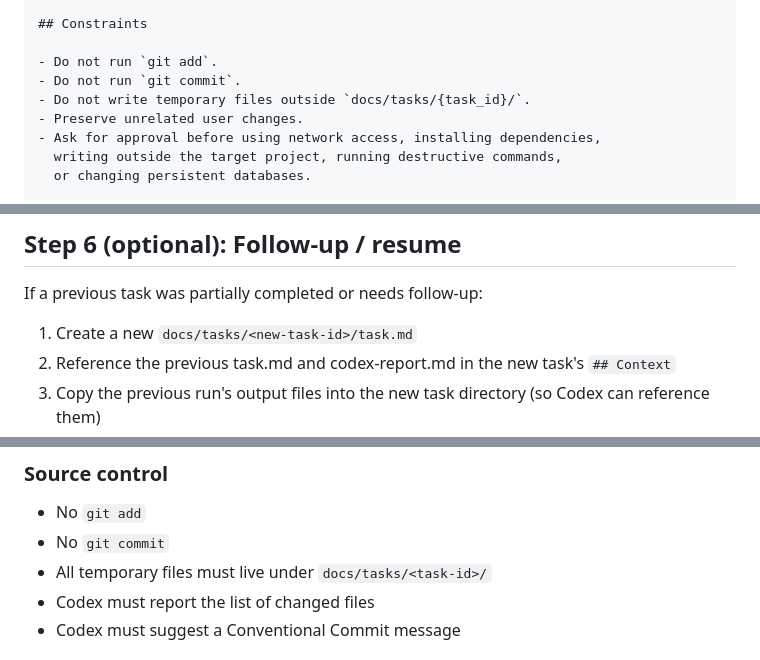
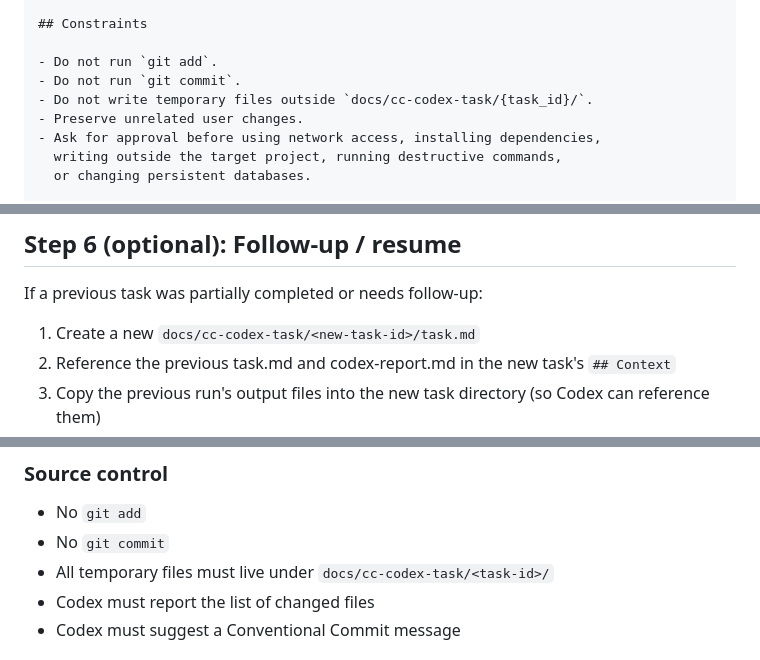
Before and after one commit to tdccccc/skills, a Markdown page: claude-codex-runner/SKILL.md, 3 parts joined by grey strips. Rendered like a GitHub page.

```diff
--- a/claude-codex-runner/SKILL.md
+++ b/claude-codex-runner/SKILL.md
@@ -127,7 +127,7 @@ Out of scope:
 
 - Do not run `git add`.
 - Do not run `git commit`.
-- Do not write temporary files outside `docs/tasks/{task_id}/`.
+- Do not write temporary files outside `docs/cc-codex-task/{task_id}/`.
 - Preserve unrelated user changes.
 - Ask for approval before using network access, installing dependencies,
   writing outside the target project, running destructive commands,
@@ -240,7 +240,7 @@ The Agent already read `codex-report.md` and returned a summary. Present that su
 
 If a previous task was partially completed or needs follow-up:
 
-1. Create a new `docs/tasks/<new-task-id>/task.md`
+1. Create a new `docs/cc-codex-task/<new-task-id>/task.md`
 2. Reference the previous task.md and codex-report.md in the new task's `## Context`
 3. Copy the previous run's output files into the new task directory (so Codex can reference them)
 4. Run with a new Agent
@@ -266,7 +266,7 @@ The following rules apply to every task.md, whether minimal or full template. Th
 
 - No `git add`
 - No `git commit`
-- All temporary files must live under `docs/tasks/<task-id>/`
+- All temporary files must live under `docs/cc-codex-task/<task-id>/`
 - Codex must report the list of changed files
 - Codex must suggest a Conventional Commit message
 
```
Also changed, not shown: other parts of claude-codex-runner/SKILL.md (+9 -9 lines).
